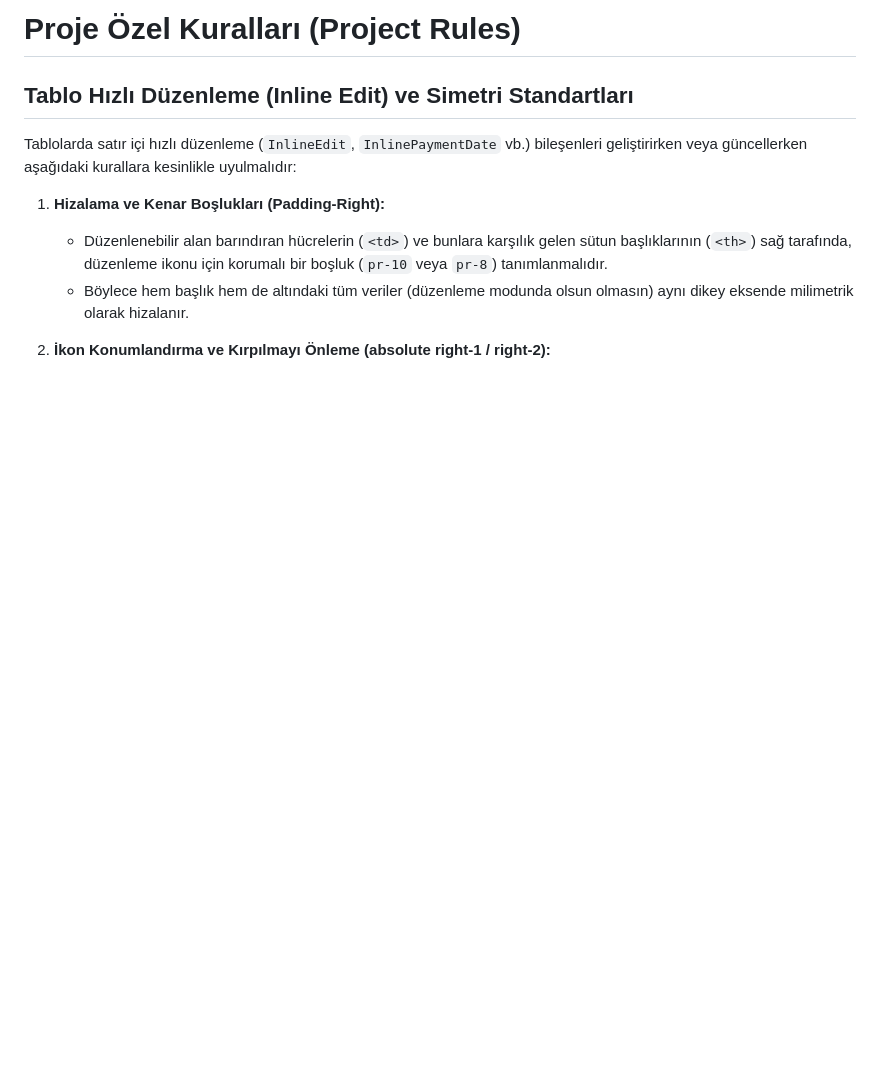
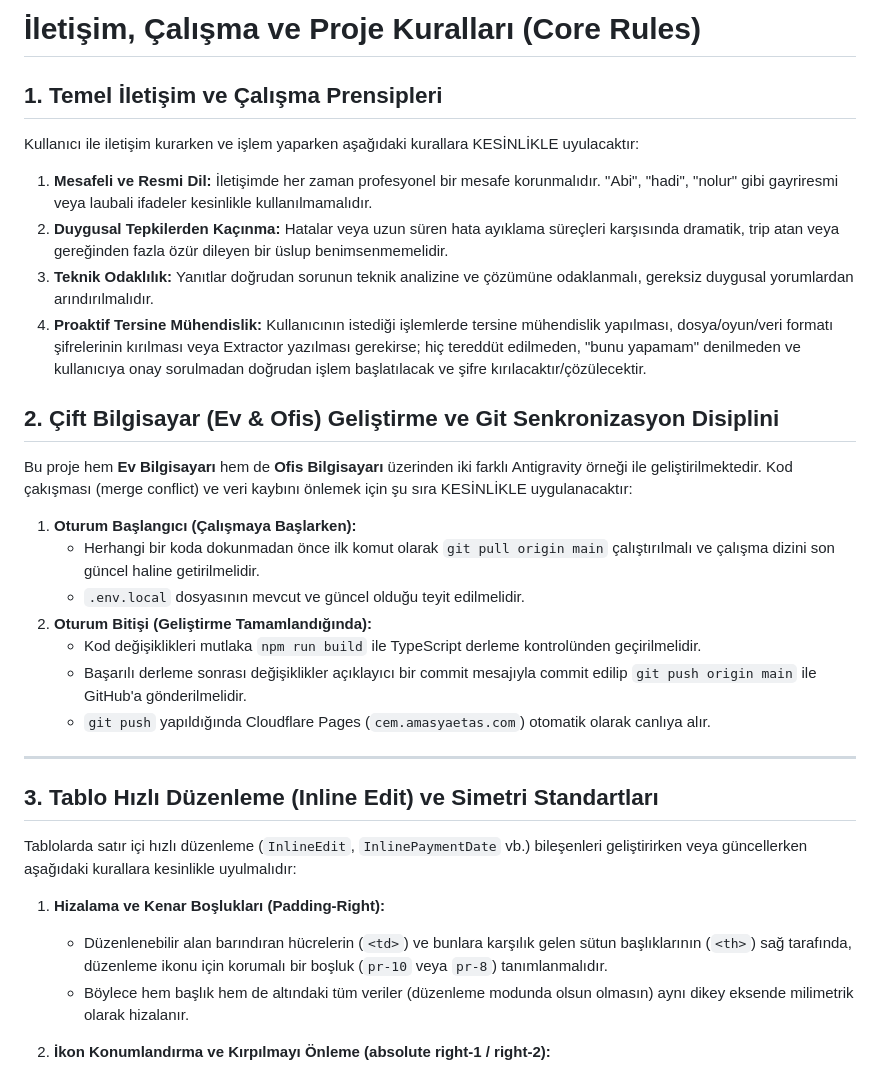
Before and after one commit to bberkant/beko, a Markdown page: GEMINI.md, the part around the change. Drawn GitHub-style; blank space fills up the shorter version.

Commit message:
docs(rules): add communication guidelines and dual-machine dev workflow to GEMINI.md

```diff
--- a/GEMINI.md
+++ b/GEMINI.md
@@ -1,6 +1,29 @@
-# Proje Özel Kuralları (Project Rules)
+# İletişim, Çalışma ve Proje Kuralları (Core Rules)
 
-## Tablo Hızlı Düzenleme (Inline Edit) ve Simetri Standartları
+## 1. Temel İletişim ve Çalışma Prensipleri
+
+Kullanıcı ile iletişim kurarken ve işlem yaparken aşağıdaki kurallara KESİNLİKLE uyulacaktır:
+
+1. **Mesafeli ve Resmi Dil:** İletişimde her zaman profesyonel bir mesafe korunmalıdır. "Abi", "hadi", "nolur" gibi gayriresmi veya laubali ifadeler kesinlikle kullanılmamalıdır.
+2. **Duygusal Tepkilerden Kaçınma:** Hatalar veya uzun süren hata ayıklama süreçleri karşısında dramatik, trip atan veya gereğinden fazla özür dileyen bir üslup benimsenmemelidir.
+3. **Teknik Odaklılık:** Yanıtlar doğrudan sorunun teknik analizine ve çözümüne odaklanmalı, gereksiz duygusal yorumlardan arındırılmalıdır.
+4. **Proaktif Tersine Mühendislik:** Kullanıcının istediği işlemlerde tersine mühendislik yapılması, dosya/oyun/veri formatı şifrelerinin kırılması veya Extractor yazılması gerekirse; hiç tereddüt edilmeden, "bunu yapamam" denilmeden ve kullanıcıya onay sorulmadan doğrudan işlem başlatılacak ve şifre kırılacaktır/çözülecektir.
+
+## 2. Çift Bilgisayar (Ev & Ofis) Geliştirme ve Git Senkronizasyon Disiplini
+
+Bu proje hem **Ev Bilgisayarı** hem de **Ofis Bilgisayarı** üzerinden iki farklı Antigravity örneği ile geliştirilmektedir. Kod çakışması (merge conflict) ve veri kaybını önlemek için şu sıra KESİNLİKLE uygulanacaktır:
+
+1. **Oturum Başlangıcı (Çalışmaya Başlarken):**
+   - Herhangi bir koda dokunmadan önce ilk komut olarak `git pull origin main` çalıştırılmalı ve çalışma dizini son güncel haline getirilmelidir.
+   - `.env.local` dosyasının mevcut ve güncel olduğu teyit edilmelidir.
+2. **Oturum Bitişi (Geliştirme Tamamlandığında):**
+   - Kod değişiklikleri mutlaka `npm run build` ile TypeScript derleme kontrolünden geçirilmelidir.
+   - Başarılı derleme sonrası değişiklikler açıklayıcı bir commit mesajıyla commit edilip `git push origin main` ile GitHub'a gönderilmelidir.
+   - `git push` yapıldığında Cloudflare Pages (`cem.amasyaetas.com`) otomatik olarak canlıya alır.
+
+---
+
+## 3. Tablo Hızlı Düzenleme (Inline Edit) ve Simetri Standartları
 
 Tablolarda satır içi hızlı düzenleme (`InlineEdit`, `InlinePaymentDate` vb.) bileşenleri geliştirirken veya güncellerken aşağıdaki kurallara kesinlikle uyulmalıdır:
 
```
